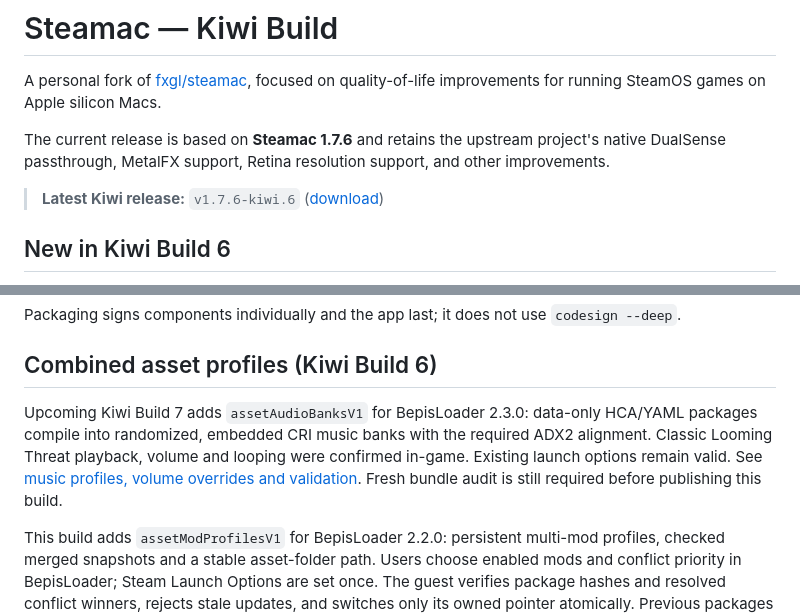
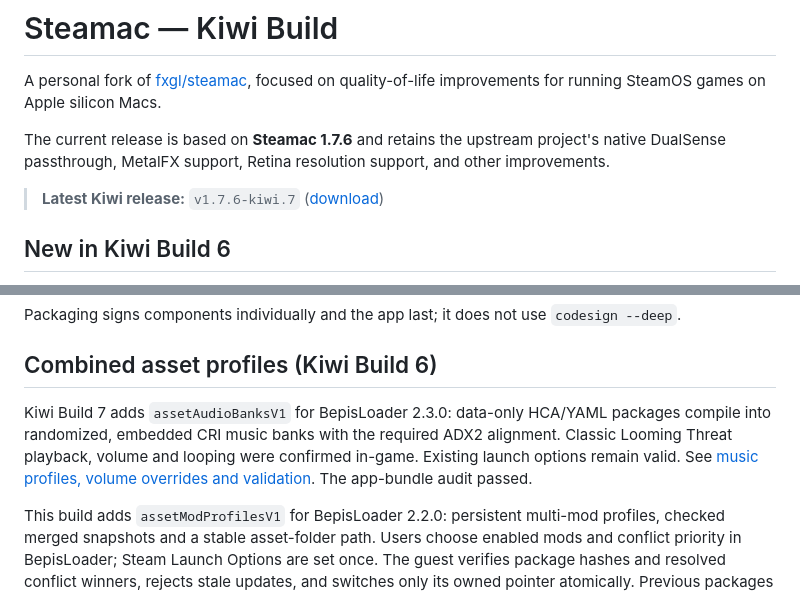
Before and after one commit to KiwiSingh/steamac, a Markdown page: README.md, 2 parts joined by grey strips. GitHub-like rendering.

Commit message:
Point README to audited Kiwi Build 7 release

```diff
--- a/README.md
+++ b/README.md
@@ -4,7 +4,7 @@ A personal fork of [fxgl/steamac](https://github.com/fxgl/steamac), focused on q
 
 The current release is based on **Steamac 1.7.6** and retains the upstream project's native DualSense passthrough, MetalFX support, Retina resolution support, and other improvements.
 
-> **Latest Kiwi release:** `v1.7.6-kiwi.6` ([download](https://github.com/KiwiSingh/steamac/releases/tag/v1.7.6-kiwi.6))
+> **Latest Kiwi release:** `v1.7.6-kiwi.7` ([download](https://github.com/KiwiSingh/steamac/releases/tag/v1.7.6-kiwi.7))
 
 ## New in Kiwi Build 6
 
@@ -18,7 +18,7 @@ Packaging signs components individually and the app last; it does not use `codes
 
 ## Combined asset profiles (Kiwi Build 6)
 
-Upcoming Kiwi Build 7 adds `assetAudioBanksV1` for BepisLoader 2.3.0: data-only HCA/YAML packages compile into randomized, embedded CRI music banks with the required ADX2 alignment. Classic Looming Threat playback, volume and looping were confirmed in-game. Existing launch options remain valid. See [music profiles, volume overrides and validation](docs/audio-mods.md). Fresh bundle audit is still required before publishing this build.
+Kiwi Build 7 adds `assetAudioBanksV1` for BepisLoader 2.3.0: data-only HCA/YAML packages compile into randomized, embedded CRI music banks with the required ADX2 alignment. Classic Looming Threat playback, volume and looping were confirmed in-game. Existing launch options remain valid. See [music profiles, volume overrides and validation](docs/audio-mods.md). The app-bundle audit passed.
 
 This build adds `assetModProfilesV1` for BepisLoader 2.2.0: persistent multi-mod profiles, checked merged snapshots and a stable asset-folder path. Users choose enabled mods and conflict priority in BepisLoader; Steam Launch Options are set once. The guest verifies package hashes and resolved conflict winners, rejects stale updates, and switches only its owned pointer atomically. Previous packages and snapshots are retained.
 
```
